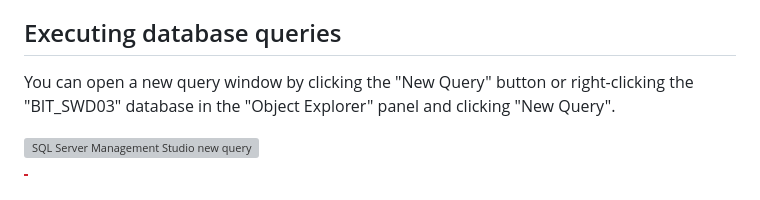
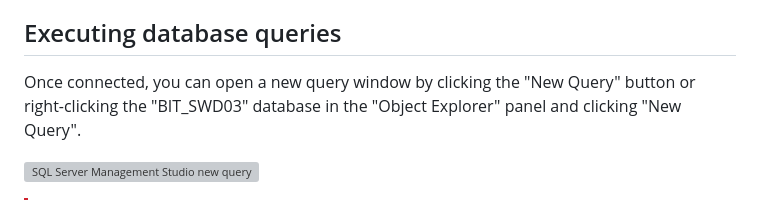
Before and after one commit to Kaltsoon/data-management-and-databases, a Markdown page: materials/sql-server/sql-server-management-studio.md, the part around the change. Drawn GitHub-style; grey boxes are pictures that could not be loaded.

Commit message:
Update instructions for opening a new query window
Clarified instructions for opening a new query window.

```diff
--- a/materials/sql-server/sql-server-management-studio.md
+++ b/materials/sql-server/sql-server-management-studio.md
@@ -14,7 +14,7 @@ Read the following guides depending on which SQL Server instance you use:
 
 ## Executing database queries
 
-You can open a new query window by clicking the "New Query" button or right-clicking the "BIT_SWD03" database in the "Object Explorer" panel and clicking "New Query".
+Once connected, you can open a new query window by clicking the "New Query" button or right-clicking the "BIT_SWD03" database in the "Object Explorer" panel and clicking "New Query".
 
 ![SQL Server Management Studio new query](./assets/ssms-new-query.png)
 
```
